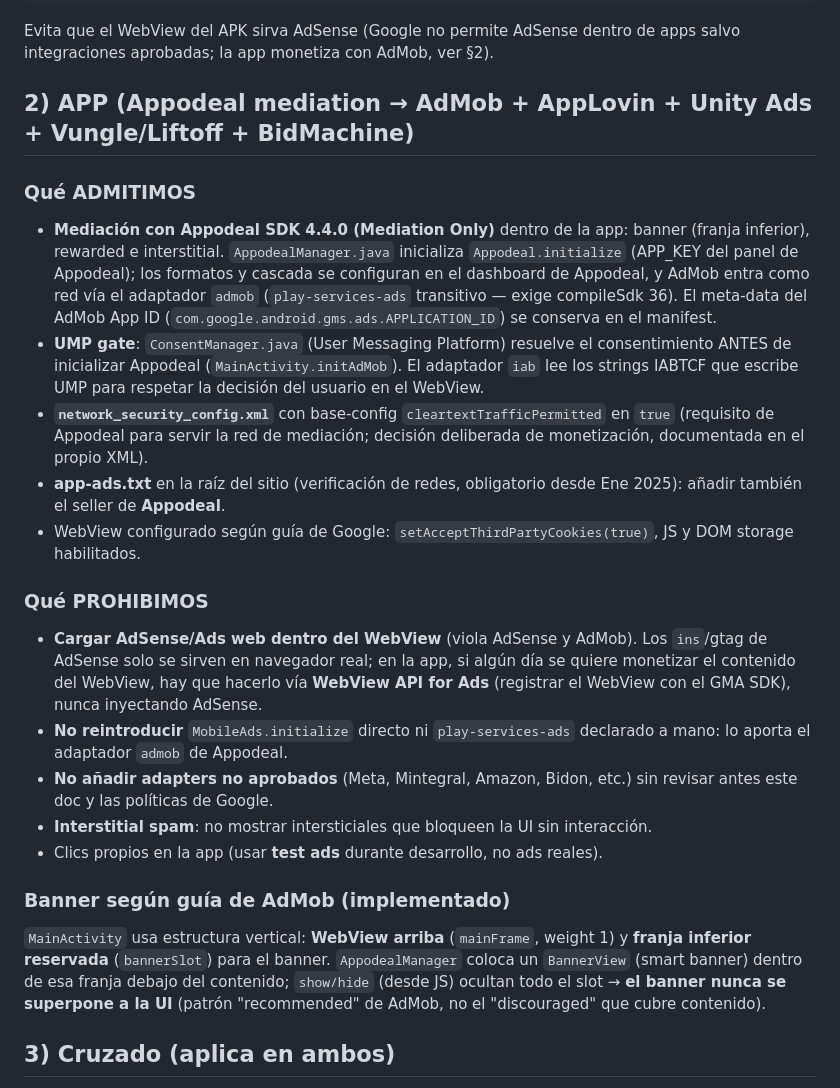
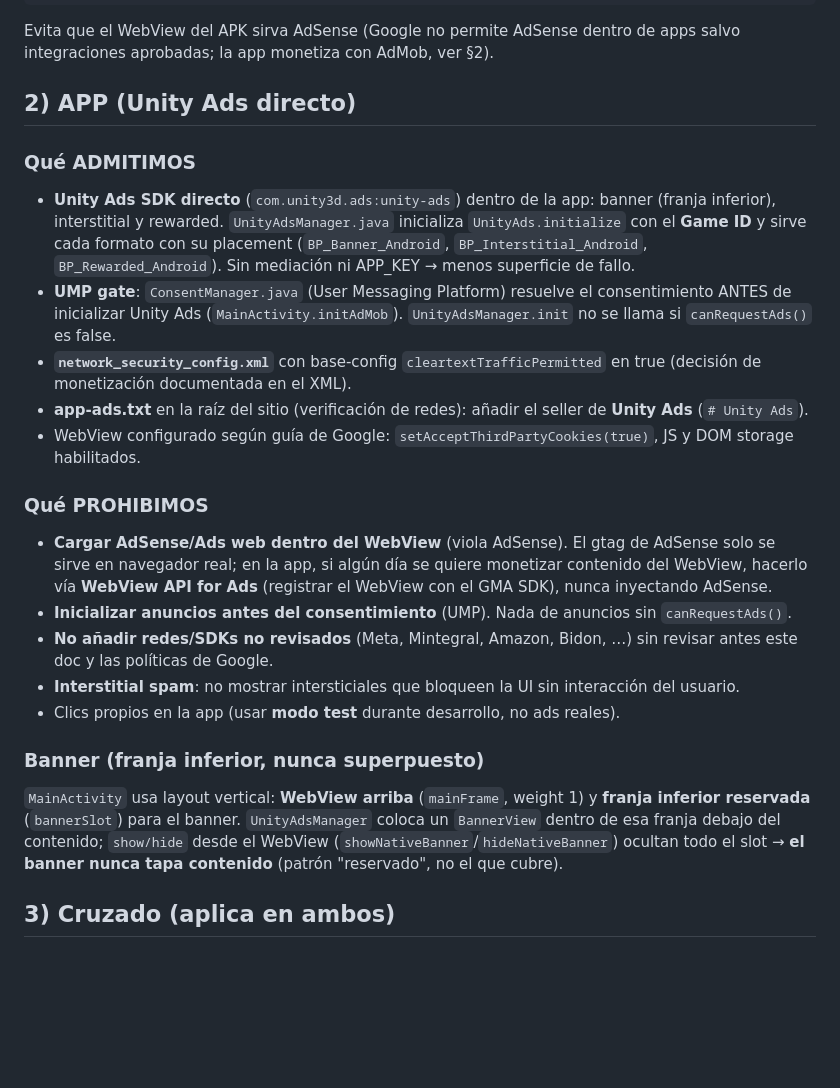
Before and after one commit to wilson360-labs/CodeHub, a Markdown page: docs/ADS-COMPLIANCE.md, the part around the change. Rendered like a GitHub page; blank space fills up the shorter version.

Commit message:
docs: ajustar advertencia de app-ads.txt (Unity Ads)

```diff
--- a/docs/ADS-COMPLIANCE.md
+++ b/docs/ADS-COMPLIANCE.md
@@ -46,47 +46,43 @@ if (typeof window.CodeHubNative !== 'undefined' || window.__apkNative) return;
 Evita que el WebView del APK sirva AdSense (Google no permite AdSense dentro de
 apps salvo integraciones aprobadas; la app monetiza con AdMob, ver §2).
 
-## 2) APP (Appodeal mediation → AdMob + AppLovin + Unity Ads + Vungle/Liftoff + BidMachine)
+## 2) APP (Unity Ads directo)
 
 ### Qué ADMITIMOS
-- **Mediación con Appodeal SDK 4.4.0 (Mediation Only)** dentro de la app:
-  banner (franja inferior), rewarded e interstitial. `AppodealManager.java`
-  inicializa `Appodeal.initialize` (APP_KEY del panel de Appodeal); los
-  formatos y cascada se configuran en el dashboard de Appodeal, y AdMob entra
-  como red vía el adaptador `admob` (`play-services-ads` transitivo — exige
-  compileSdk 36). El meta-data del AdMob App ID
-  (`com.google.android.gms.ads.APPLICATION_ID`) se conserva en el manifest.
+- **Unity Ads SDK directo** (`com.unity3d.ads:unity-ads`) dentro de la app:
+  banner (franja inferior), interstitial y rewarded. `UnityAdsManager.java`
+  inicializa `UnityAds.initialize` con el **Game ID** y sirve cada formato con
+  su placement (`BP_Banner_Android`, `BP_Interstitial_Android`,
+  `BP_Rewarded_Android`). Sin mediación ni APP_KEY → menos superficie de fallo.
 - **UMP gate**: `ConsentManager.java` (User Messaging Platform) resuelve el
-  consentimiento ANTES de inicializar Appodeal (`MainActivity.initAdMob`). El
-  adaptador `iab` lee los strings IABTCF que escribe UMP para respetar la
-  decisión del usuario en el WebView.
+  consentimiento ANTES de inicializar Unity Ads (`MainActivity.initAdMob`).
+  `UnityAdsManager.init` no se llama si `canRequestAds()` es false.
 - **`network_security_config.xml`** con base-config `cleartextTrafficPermitted`
-  en `true` (requisito de Appodeal para servir la red de mediación; decisión
-  deliberada de monetización, documentada en el propio XML).
-- **app-ads.txt** en la raíz del sitio (verificación de redes, obligatorio desde
-  Ene 2025): añadir también el seller de **Appodeal**.
+  en true (decisión de monetización documentada en el XML).
+- **app-ads.txt** en la raíz del sitio (verificación de redes): añadir el seller
+  de **Unity Ads** (`# Unity Ads`).
 - WebView configurado según guía de Google: `setAcceptThirdPartyCookies(true)`,
   JS y DOM storage habilitados.
 
 ### Qué PROHIBIMOS
-- **Cargar AdSense/Ads web dentro del WebView** (viola AdSense y AdMob). Los
-  `ins`/gtag de AdSense solo se sirven en navegador real; en la app, si algún día
-  se quiere monetizar el contenido del WebView, hay que hacerlo vía
-  **WebView API for Ads** (registrar el WebView con el GMA SDK), nunca inyectando
-  AdSense.
-- **No reintroducir** `MobileAds.initialize` directo ni `play-services-ads`
-  declarado a mano: lo aporta el adaptador `admob` de Appodeal.
-- **No añadir adapters no aprobados** (Meta, Mintegral, Amazon, Bidon, etc.)
-  sin revisar antes este doc y las políticas de Google.
-- **Interstitial spam**: no mostrar intersticiales que bloqueen la UI sin interacción.
-- Clics propios en la app (usar **test ads** durante desarrollo, no ads reales).
+- **Cargar AdSense/Ads web dentro del WebView** (viola AdSense). El gtag de
+  AdSense solo se sirve en navegador real; en la app, si algún día se quiere
+  monetizar contenido del WebView, hacerlo vía **WebView API for Ads**
+  (registrar el WebView con el GMA SDK), nunca inyectando AdSense.
+- **Inicializar anuncios antes del consentimiento** (UMP). Nada de anuncios sin
+  `canRequestAds()`.
+- **No añadir redes/SDKs no revisados** (Meta, Mintegral, Amazon, Bidon, …) sin
+  revisar antes este doc y las políticas de Google.
+- **Interstitial spam**: no mostrar intersticiales que bloqueen la UI sin
+  interacción del usuario.
+- Clics propios en la app (usar **modo test** durante desarrollo, no ads reales).
 
-### Banner según guía de AdMob (implementado)
-`MainActivity` usa estructura vertical: **WebView arriba** (`mainFrame`, weight 1) y
-**franja inferior reservada** (`bannerSlot`) para el banner. `AppodealManager`
-coloca un `BannerView` (smart banner) dentro de esa franja debajo del contenido;
-`show/hide` (desde JS) ocultan todo el slot → **el banner nunca se superpone a la
-UI** (patrón "recommended" de AdMob, no el "discouraged" que cubre contenido).
+### Banner (franja inferior, nunca superpuesto)
+`MainActivity` usa layout vertical: **WebView arriba** (`mainFrame`, weight 1) y
+**franja inferior reservada** (`bannerSlot`) para el banner. `UnityAdsManager`
+coloca un `BannerView` dentro de esa franja debajo del contenido; `show/hide`
+desde el WebView (`showNativeBanner`/`hideNativeBanner`) ocultan todo el slot →
+**el banner nunca tapa contenido** (patrón "reservado", no el que cubre).
 
 ## 3) Cruzado (aplica en ambos)
 - Membresía y conflictos: no distributions de ads vía software (toolbars/ext) ni
```
